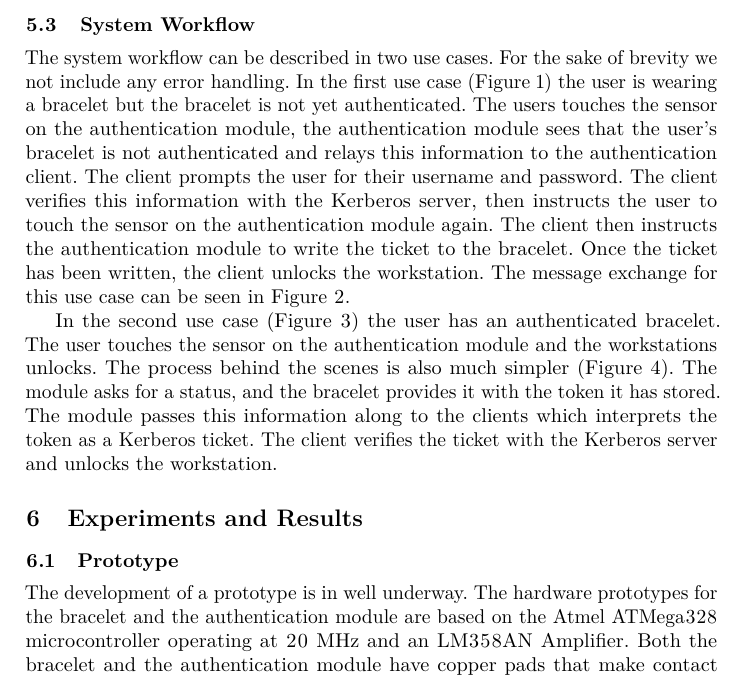
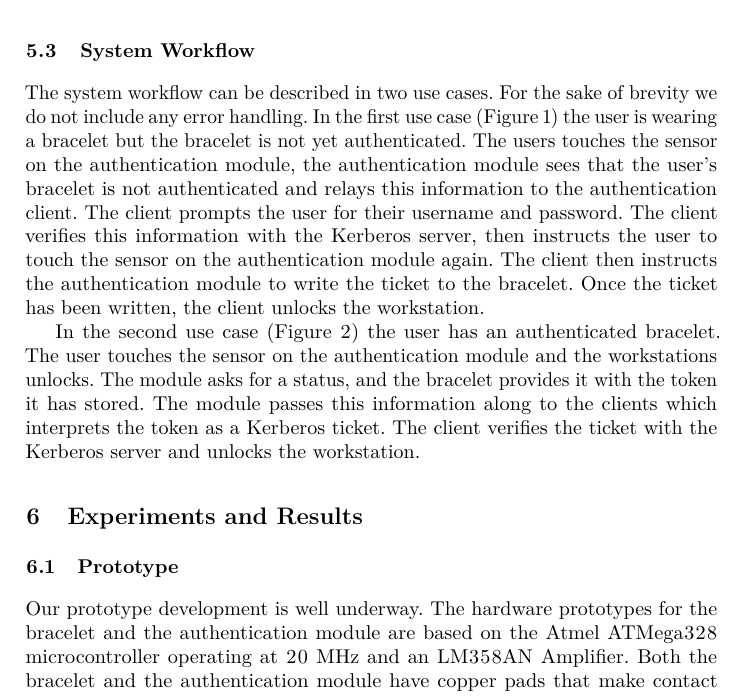
Before and after one commit to pauldmartinphd/kbid, a LaTeX paper (LNCS/paper.tex): part of page 7 of 9, cut so that both start at the same text. Compiled offline with pdfLaTeX.

Commit message:
Fix figures.

```diff
--- a/LNCS/paper.tex
+++ b/LNCS/paper.tex
@@ -281,7 +281,7 @@ The authentication client sends two commands to the authentication module.  Firs
 %this is the original of the paragraph below
 %The system workflow can be described simply in two use cases.  For the sake of brevity this description of these use cases does not include any error handling.   The first use case is described in Figure 1.  In this use case the user is wearing a bracelet but the bracelet does not yet contain any authentication information.  The users touches the sensor on the authentication module, the authentication module sees that the user's bracelet is not authenticated.  The authentication module tells the authentication client that the user is not authenticated and the client then prompts the user for their username and password.  The client verifies this information with the Kerberos server.  Then instructs the user to touch the sensor on the authentication module again.  The client then instructs the authentication module to write the ticket to the bracelet.  Once the ticket has been written, the client unlocks the workstation.  The message exchange for this use case can be seen in Figure 2.
 
-The system workflow can be described in two use cases.  For the sake of brevity we not include any error handling.  In the first use case (Figure 1) the user is wearing a bracelet but the bracelet is not yet authenticated.  The users touches the sensor on the authentication module, the authentication module sees that the user's bracelet is not authenticated and relays this information to the authentication client.  The client prompts the user for their username and password.  The client verifies this information with the Kerberos server, then instructs the user to touch the sensor on the authentication module again.  The client then instructs the authentication module to write the ticket to the bracelet.  Once the ticket has been written, the client unlocks the workstation.  The message exchange for this use case can be seen in Figure 2.
+The system workflow can be described in two use cases.  For the sake of brevity we do not include any error handling.  In the first use case (Figure~\ref{fig:UnauthenticatedME}) the user is wearing a bracelet but the bracelet is not yet authenticated.  The users touches the sensor on the authentication module, the authentication module sees that the user's bracelet is not authenticated and relays this information to the authentication client.  The client prompts the user for their username and password.  The client verifies this information with the Kerberos server, then instructs the user to touch the sensor on the authentication module again.  The client then instructs the authentication module to write the ticket to the bracelet.  Once the ticket has been written, the client unlocks the workstation.
 
 %\begin{figure}
 %\centering
@@ -290,17 +290,19 @@ The system workflow can be described in two use cases.  For the sake of brevity
 %\label{fig:UnauthenticatedUC}
 %\end{figure}
 
+\begin{float}
 \begin{figure}
 \centering
 \includegraphics[width=0.7\linewidth]{../Paper/UnauthenticatedME}
 \caption[Un-Authenticated Message Exchange]{Un-Authenticated Message Exchange}
 \label{fig:UnauthenticatedME}
 \end{figure}
+\end{float}
 
 %this is the original of the paragraph below
 %The second use case outlines what happens when the user has a proper token stored in their bracelet.  It is described in Figure 3.  It seems very simple from the user's point of view.  The user touches the sensor on the authentication module and the workstations unlocks.  The process behind the scenes is also much simpler.  The module asks for a status, and the bracelet provides it with the token it has stored.  The module passes this information along to the clients which interoperates the token as a Kerberos ticket.  The client verifies the ticket with the Kerberos server and unlocks the workstation.  The message exchange for this use case is presented in Figure 4.
 
-In the second use case (Figure 3) the user has an authenticated bracelet.  The user touches the sensor on the authentication module and the workstations unlocks.  The process behind the scenes is also much simpler (Figure 4).  The module asks for a status, and the bracelet provides it with the token it has stored.  The module passes this information along to the clients which interprets the token as a Kerberos ticket.  The client verifies the ticket with the Kerberos server and unlocks the workstation.
+In the second use case (Figure~\ref{fig:AuthenticatedME}) the user has an authenticated bracelet.  The user touches the sensor on the authentication module and the workstations unlocks.  The module asks for a status, and the bracelet provides it with the token it has stored.  The module passes this information along to the clients which interprets the token as a Kerberos ticket.  The client verifies the ticket with the Kerberos server and unlocks the workstation.
 
 %\begin{figure}
 %\centering
@@ -309,18 +311,21 @@ In the second use case (Figure 3) the user has an authenticated bracelet.  The u
 %\label{fig:AuthenticatedUC}
 %\end{figure}
 
+\begin{float}
 \begin{figure}
 \centering
 \includegraphics[width=0.7\linewidth]{../Paper/AuthenticatedME}
 \caption[Authenticated Message Exchange]{Authenticated Message Exchange}
 \label{fig:AuthenticatedME}
 \end{figure}
+\end{float}
+
 
 %%%%%%%%%%%%%%%%%%%%%%%%%%%%%%%%%%%%%%%%%%%%%%%%%%%%%%%%%%%%%%%%%%%%%%%%%%%%%%%
 \section{Experiments and Results}\label{sec:results}
 %%%%%%%%%%%%%%%%%%%%%%%%%%%%%%%%%%%%%%%%%%%%%%%%%%%%%%%%%%%%%%%%%%%%%%%%%%%%%%%
 \subsection{Prototype}
-The development of a prototype is in well underway.  The hardware prototypes for the bracelet and the authentication module are based on the Atmel ATMega328 microcontroller operating at 20 MHz and an LM358AN Amplifier.  Both the bracelet and the authentication module have copper pads that make contact with the user's skin.  The signal from the skin is fed into the amplifier and the signal to the skin is driven by setting a pin on the microcontroller.  We also built a resistive analogue to represent the resistance from a user's wrist to their finger tip.  The prototype for the authentication client has been written in Python.
+Our prototype development is well underway.  The hardware prototypes for the bracelet and the authentication module are based on the Atmel ATMega328 microcontroller operating at 20 MHz and an LM358AN Amplifier.  Both the bracelet and the authentication module have copper pads that make contact with the user's skin.  The signal from the skin is fed into the amplifier and the signal to the skin is driven by setting a pin on the microcontroller.  We also built a resistive analogue to represent the resistance from a user's wrist to their finger tip.  The prototype for the authentication client has been written in Python.
 \subsection{Results}
 Initial results are encouraging.  We are able to send commands from the authentication module to the bracelet.  The bracelet can correctly interpret those commands and it responds when provided a "get status" command.   The time elapsed for a get status command and a status message with a 256 byte token is approximately 500 milliseconds.
 We also implemented the functionality that clears the authentication information when the bracelet is removed.  This was accomplished by using one of the hardware interrupts on the microcontroller.
```
